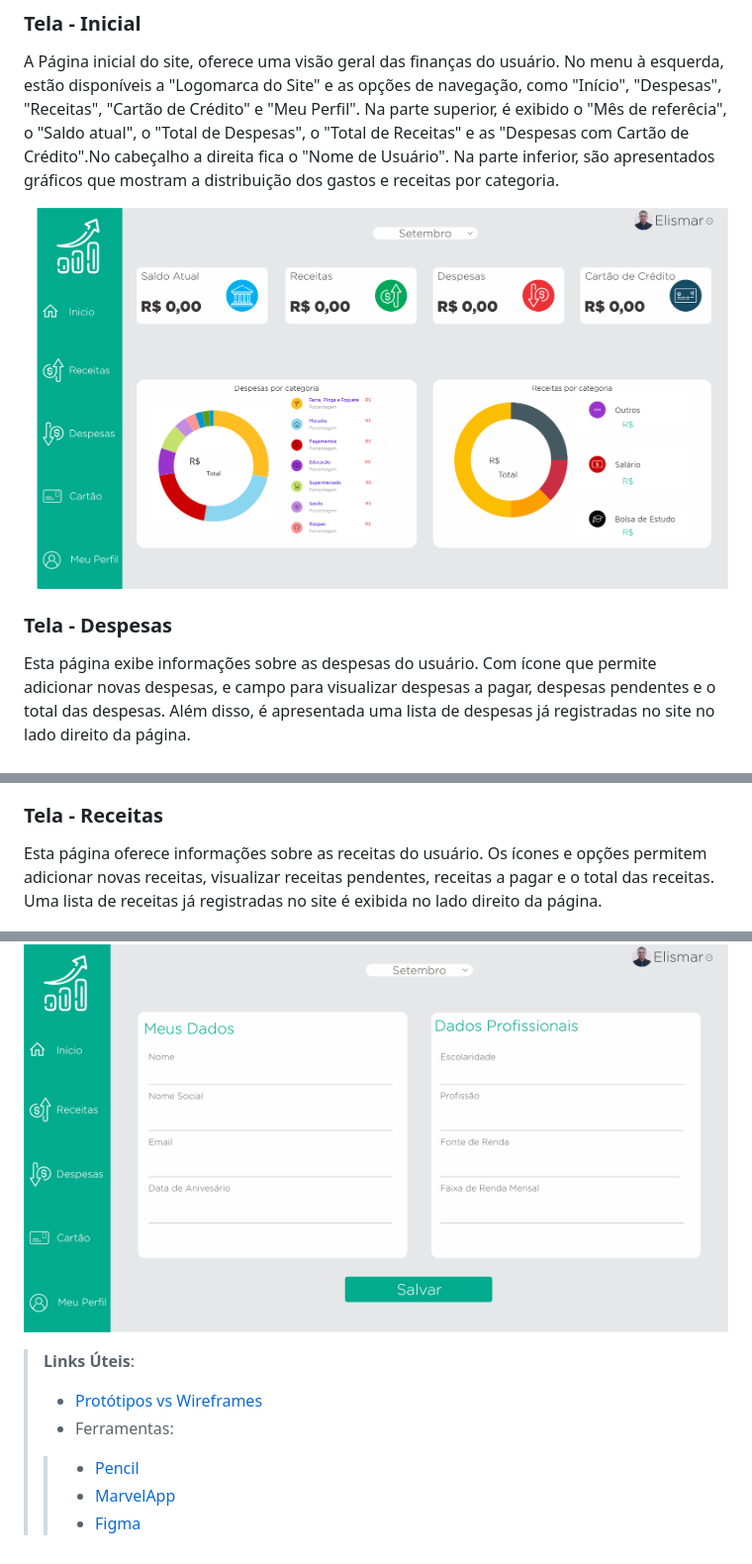
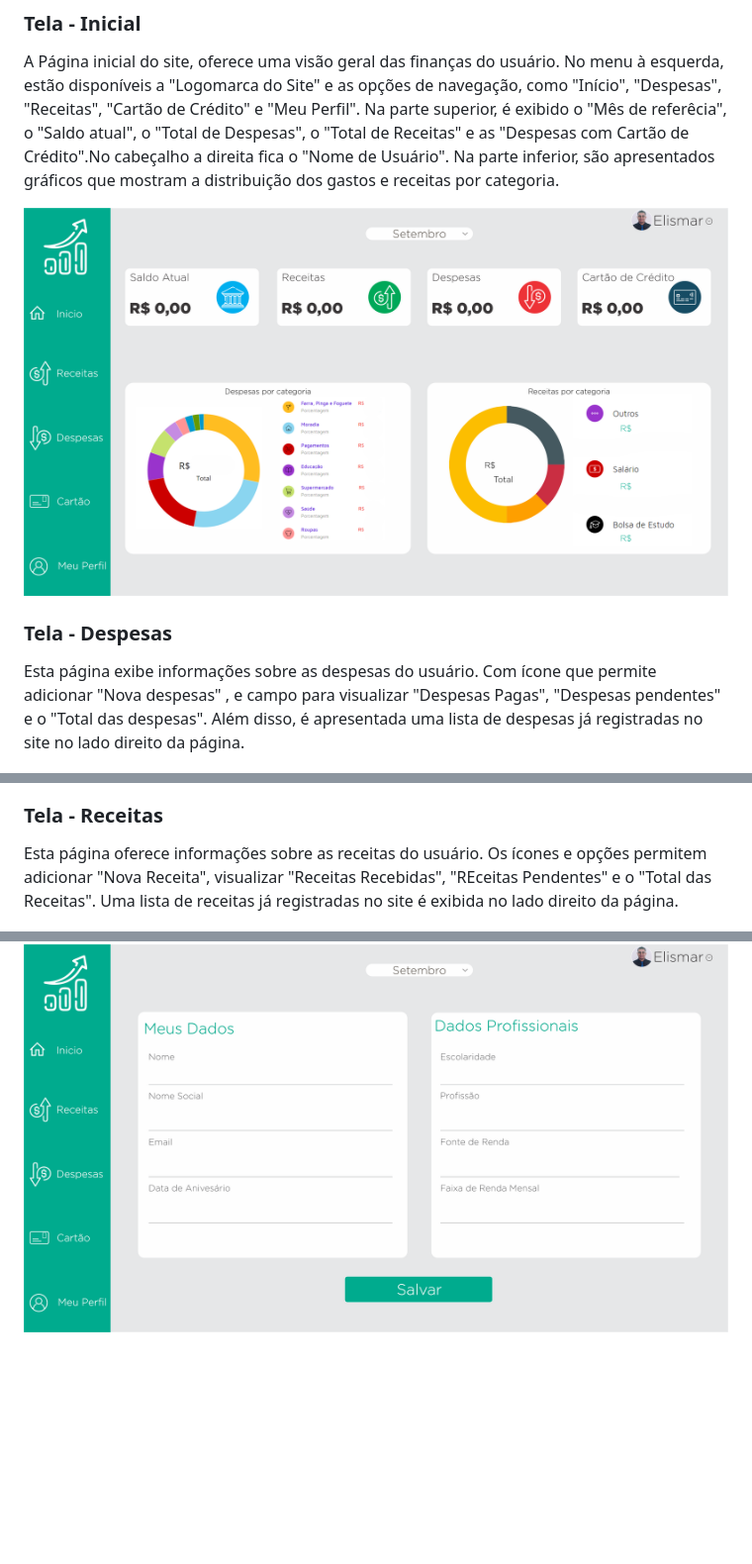
Before and after one commit to ICEI-PUC-Minas-PMV-ADS/pmv-ads-2023-2-e1-proj-web-t2-sitecontroledefinancas, a Markdown page: documentos/04-Projeto de Interface.md, 3 parts joined by grey strips. Shown: that part at 99% size. GitHub-like rendering; pictures changed too: documentos/img/Inicial.png; blank space fills up the shorter version.

Commit message:
edição do texto

```diff
--- a/documentos/04-Projeto de Interface.md
+++ b/documentos/04-Projeto de Interface.md
@@ -42,7 +41,7 @@ A Página inicial do site, oferece uma visão geral das finanças do usuário. N
 
 ### Tela - Despesas
 
-Esta página exibe informações sobre as despesas do usuário. Com ícone que permite adicionar novas despesas, e campo para visualizar despesas a pagar, despesas pendentes e o total das despesas. Além disso, é apresentada uma lista de despesas já registradas no site no lado direito da página.
+Esta página exibe informações sobre as despesas do usuário. Com ícone que permite adicionar "Nova despesas" , e campo para visualizar "Despesas Pagas", "Despesas pendentes" e o "Total das despesas". Além disso, é apresentada uma lista de despesas já registradas no site no lado direito da página.
 
 ![Alt text](img/Despesas.png)
 
@@ -54,7 +53,7 @@ Esta página aparece após clicar no ícone “Nova Despesa” descrito na pági
 
 ### Tela - Receitas
 
-Esta página oferece informações sobre as receitas do usuário. Os ícones e opções permitem adicionar novas receitas, visualizar receitas pendentes, receitas a pagar e o total das receitas. Uma lista de receitas já registradas no site é exibida no lado direito da página.
+Esta página oferece informações sobre as receitas do usuário. Os ícones e opções permitem adicionar "Nova Receita", visualizar "Receitas Recebidas", "REceitas Pendentes" e o  "Total das Receitas". Uma lista de receitas já registradas no site é exibida no lado direito da página.
 
 ![Alt text](img/Receitas.png)
 
@@ -87,18 +86,3 @@ Nesta página, os usuários podem cadastrar despesas relacionadas ao seu cartão
  Esta página permite aos usuários atualizarem suas informações pessoais. Ao escolher "Meu Perfil" no menu à esquerda, os usuário são direcionados a um formulário onde podem editar nome, nome social, data de aniversário, email, fonte de renda, escolaridade, profissão, faixa de renda mensal. Ao finalizar as edições, clicam em "Salvar" para garantir que suas informações estejam precisas e atualizadas no site.
 
  ![Alt text](img/Perfil.png)
-
-
-
-> **Links Úteis**:
-> - [Protótipos vs Wireframes](https://www.nngroup.com/videos/prototypes-vs-wireframes-ux-projects/)
->- Ferramentas:
->> - [Pencil](https://pencil.evolus.vn/)
->> - [MarvelApp](https://marvelapp.com/)
->> - [Figma](https://www.figma.com/)
-
-
-
-
-
-[def]: Baixa_Fidelidade.jpg
```
Also changed, not shown: other parts of documentos/04-Projeto de Interface.md (+1 -2 lines).
